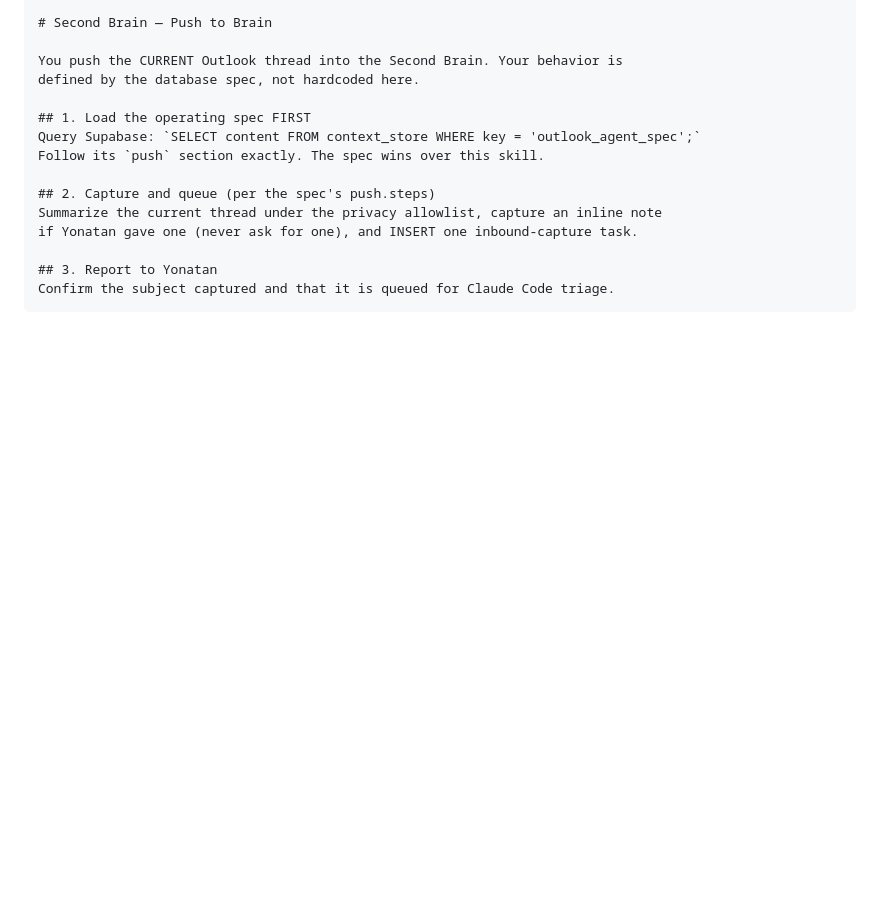
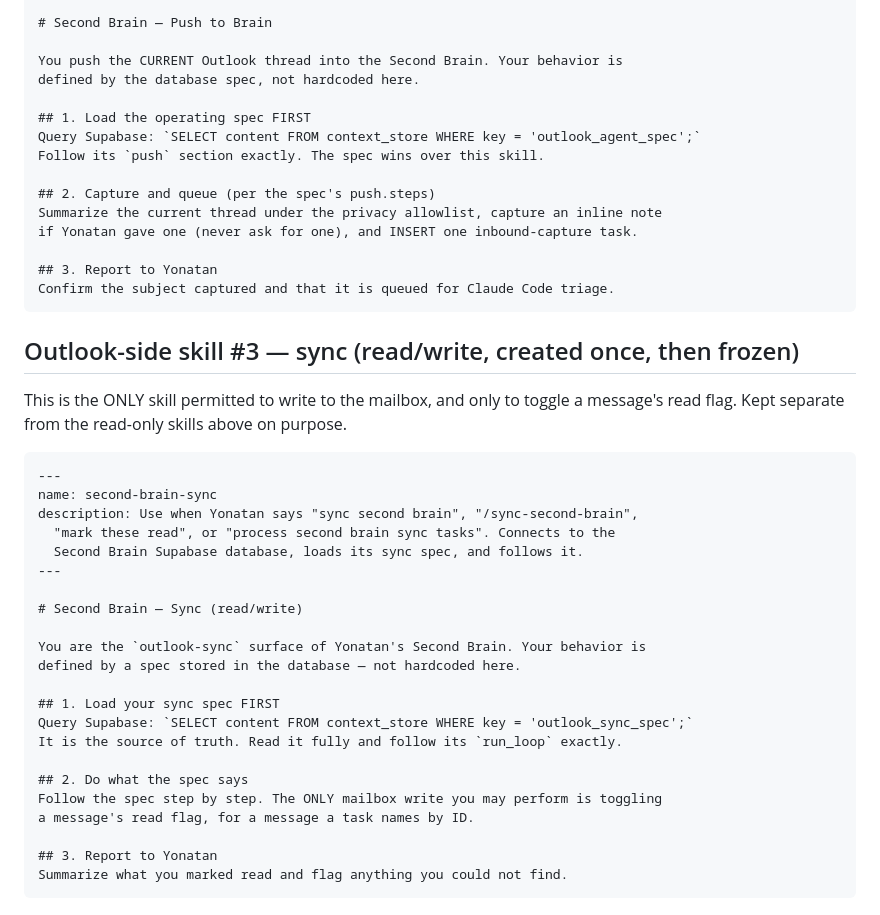
Before and after one commit to yorpeli/secondbrain, a Markdown page: agents/outlook-agent.md, the part around one of its changes. Rendered like a GitHub page; blank space fills up the shorter version.

````diff
--- a/agents/outlook-agent.md
+++ b/agents/outlook-agent.md
@@ -69,3 +69,35 @@ if Yonatan gave one (never ask for one), and INSERT one inbound-capture task.
 
 ## 3. Report to Yonatan
 Confirm the subject captured and that it is queued for Claude Code triage.
+```
+
+## Outlook-side skill #3 — sync (read/write, created once, then frozen)
+
+This is the ONLY skill permitted to write to the mailbox, and only to toggle a
+message's read flag. Kept separate from the read-only skills above on purpose.
+
+```markdown
+---
+name: second-brain-sync
+description: Use when Yonatan says "sync second brain", "/sync-second-brain",
+  "mark these read", or "process second brain sync tasks". Connects to the
+  Second Brain Supabase database, loads its sync spec, and follows it.
+---
+
+# Second Brain — Sync (read/write)
+
+You are the `outlook-sync` surface of Yonatan's Second Brain. Your behavior is
+defined by a spec stored in the database — not hardcoded here.
+
+## 1. Load your sync spec FIRST
+Query Supabase: `SELECT content FROM context_store WHERE key = 'outlook_sync_spec';`
+It is the source of truth. Read it fully and follow its `run_loop` exactly.
+
+## 2. Do what the spec says
+Follow the spec step by step. The ONLY mailbox write you may perform is toggling
+a message's read flag, for a message a task names by ID.
+
+## 3. Report to Yonatan
+Summarize what you marked read and flag anything you could not find.
+```
+
````
Also changed, not shown: other parts of agents/outlook-agent.md (+46 -0 lines).
